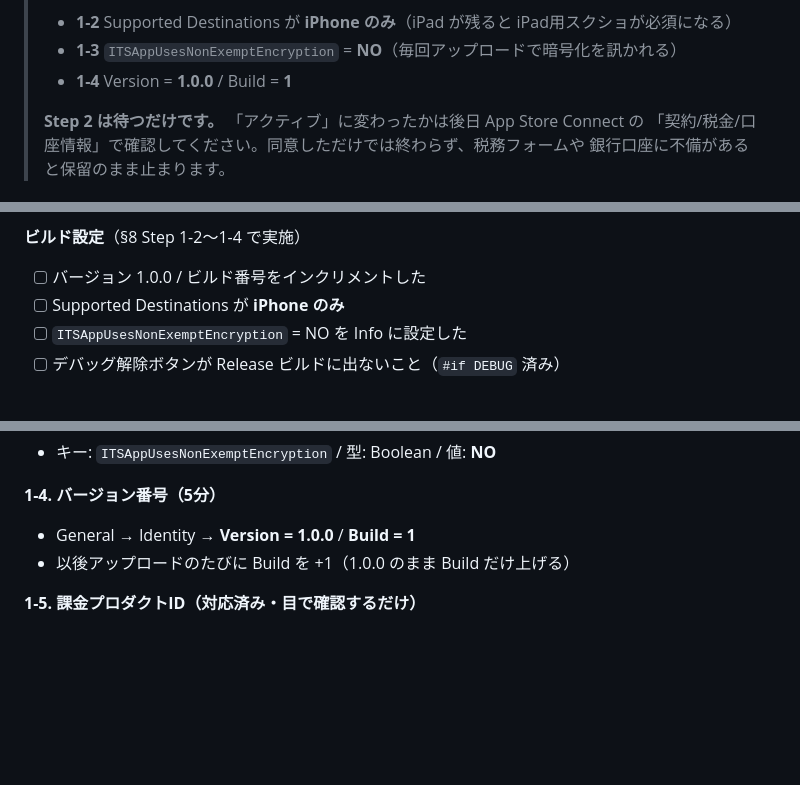
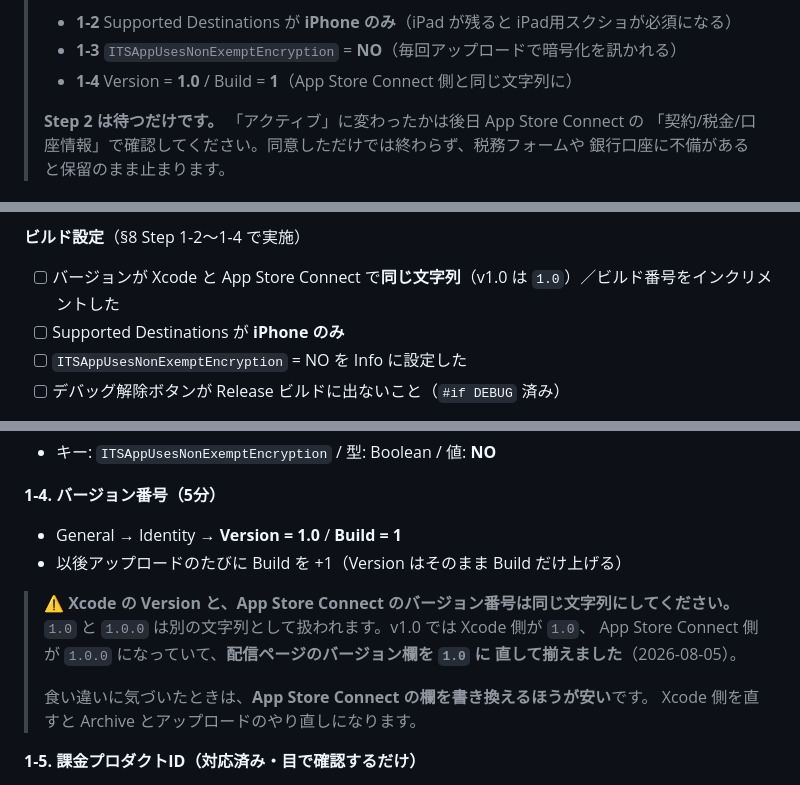
Before and after one commit to souru67-dot/gh_test_repo, a Markdown page: docs/IOS_LAUNCH_GUIDE.md, 3 parts joined by grey strips. GitHub-like rendering; blank space fills up the shorter version.

Commit message:
docs: バージョン番号を 1.0 に統一し、食い違いの注意を追加
Xcode 側が 1.0 でビルドされている一方、App Store Connect の配信ページは
1.0.0 になっており、2箇所で文字列が食い違っていた。

- Step 1-4 を Version = 1.0 に修正。Xcode と App Store Connect で同じ
  文字列にする必要があること、食い違いに気づいたら App Store Connect の
  欄を書き換えるほうが安い（Xcode 側を直すと Archive からやり直し）
  ことを注記
- Step 3 のバージョン欄、§7 のチェック項目、6-6 の記述も 1.0 に統一

Co-Authored-By: Claude Opus 5 <noreply@anthropic.com>
Claude-Session: https://claude.ai/code/session_01UFLipPVndm97PufGCK3hcM

```diff
--- a/docs/IOS_LAUNCH_GUIDE.md
+++ b/docs/IOS_LAUNCH_GUIDE.md
@@ -59,7 +59,7 @@
 >
 > - **1-2** Supported Destinations が **iPhone のみ**（iPad が残ると iPad用スクショが必須になる）
 > - **1-3** `ITSAppUsesNonExemptEncryption` = **NO**（毎回アップロードで暗号化を訊かれる）
-> - **1-4** Version = **1.0.0** / Build = **1**
+> - **1-4** Version = **1.0** / Build = **1**（App Store Connect 側と同じ文字列に）
 >
 > **Step 2 は待つだけです。** 「アクティブ」に変わったかは後日 App Store Connect の
 > 「契約/税金/口座情報」で確認してください。同意しただけでは終わらず、税務フォームや
@@ -620,7 +620,7 @@ SNSハッシュタグ（#colorhunt #色集め）をキャプション自動コ
 
 **ビルド設定**（§8 Step 1-2〜1-4 で実施）
 
-- [ ] バージョン 1.0.0 / ビルド番号をインクリメントした
+- [ ] バージョンが Xcode と App Store Connect で**同じ文字列**（v1.0 は `1.0`）／ビルド番号をインクリメントした
 - [ ] Supported Destinations が **iPhone のみ**
 - [ ] `ITSAppUsesNonExemptEncryption` = NO を Info に設定した
 - [ ] デバッグ解除ボタンが Release ビルドに出ないこと（`#if DEBUG` 済み）
@@ -696,8 +696,16 @@ iPad を対象に含めると **iPad用スクリーンショットが必須**に
 
 **1-4. バージョン番号（5分）**
 
-- General → Identity → **Version = 1.0.0** / **Build = 1**
-- 以後アップロードのたびに Build を +1（1.0.0 のまま Build だけ上げる）
+- General → Identity → **Version = 1.0** / **Build = 1**
+- 以後アップロードのたびに Build を +1（Version はそのまま Build だけ上げる）
+
+> **⚠️ Xcode の Version と、App Store Connect のバージョン番号は同じ文字列にしてください。**
+> `1.0` と `1.0.0` は別の文字列として扱われます。v1.0 では Xcode 側が `1.0`、
+> App Store Connect 側が `1.0.0` になっていて、**配信ページのバージョン欄を `1.0` に
+> 直して揃えました**（2026-08-05）。
+>
+> 食い違いに気づいたときは、**App Store Connect の欄を書き換えるほうが安い**です。
+> Xcode 側を直すと Archive とアップロードのやり直しになります。
 
 **1-5. 課金プロダクトID（対応済み・目で確認するだけ）**
 
```
Also changed, not shown: other parts of docs/IOS_LAUNCH_GUIDE.md (+2 -2 lines).
